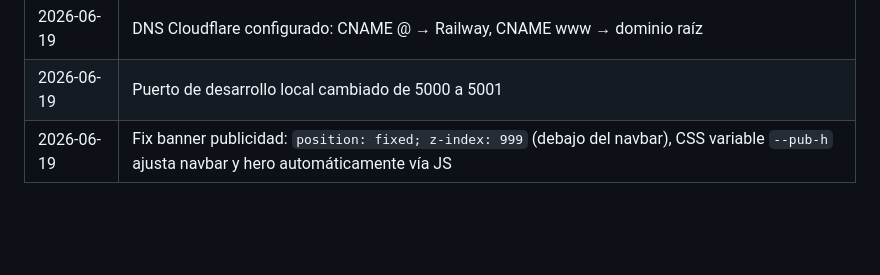
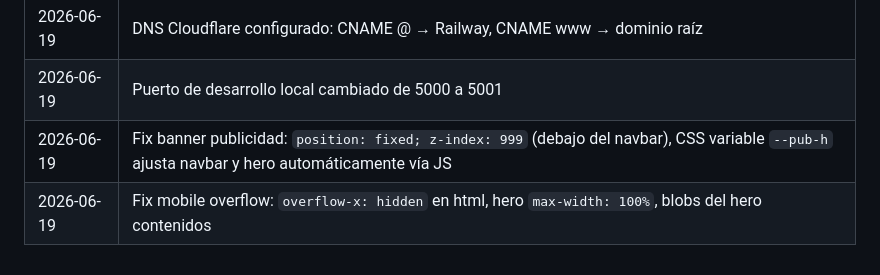
Before and after one commit to JhonToledo/rayitosdesol, a Markdown page: CLAUDE.md, the part around the change. Rendered like a GitHub page; blank space fills up the shorter version.

Commit message:
Update CLAUDE.md: log mobile overflow fix

```diff
--- a/CLAUDE.md
+++ b/CLAUDE.md
@@ -107,3 +107,4 @@ SSL: modo **Flexible** (Cloudflare → Railway).
 | 2026-06-19 | DNS Cloudflare configurado: CNAME @ → Railway, CNAME www → dominio raíz |
 | 2026-06-19 | Puerto de desarrollo local cambiado de 5000 a 5001 |
 | 2026-06-19 | Fix banner publicidad: `position: fixed; z-index: 999` (debajo del navbar), CSS variable `--pub-h` ajusta navbar y hero automáticamente vía JS |
+| 2026-06-19 | Fix mobile overflow: `overflow-x: hidden` en html, hero `max-width: 100%`, blobs del hero contenidos |
```
